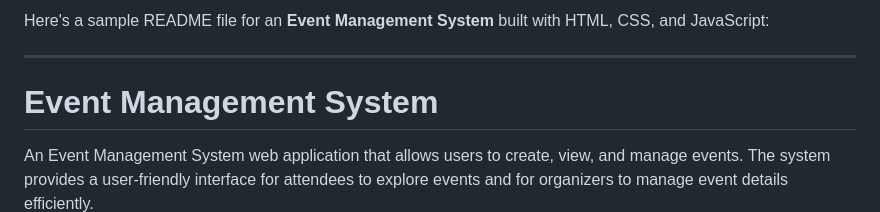
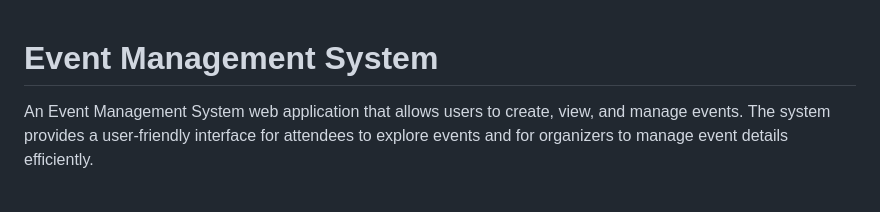
Before and after one commit to Yaswanthbabukunchala/Responsive-Event-Organization-Website-in-HTML-CSS-JavaScript-main, a Markdown page: README.md, the part around the change. GitHub-like rendering; blank space fills up the shorter version.

```diff
--- a/README.md
+++ b/README.md
@@ -1,6 +1,3 @@
-Here's a sample README file for an **Event Management System** built with HTML, CSS, and JavaScript:
-
----
 
 # Event Management System
 
```
